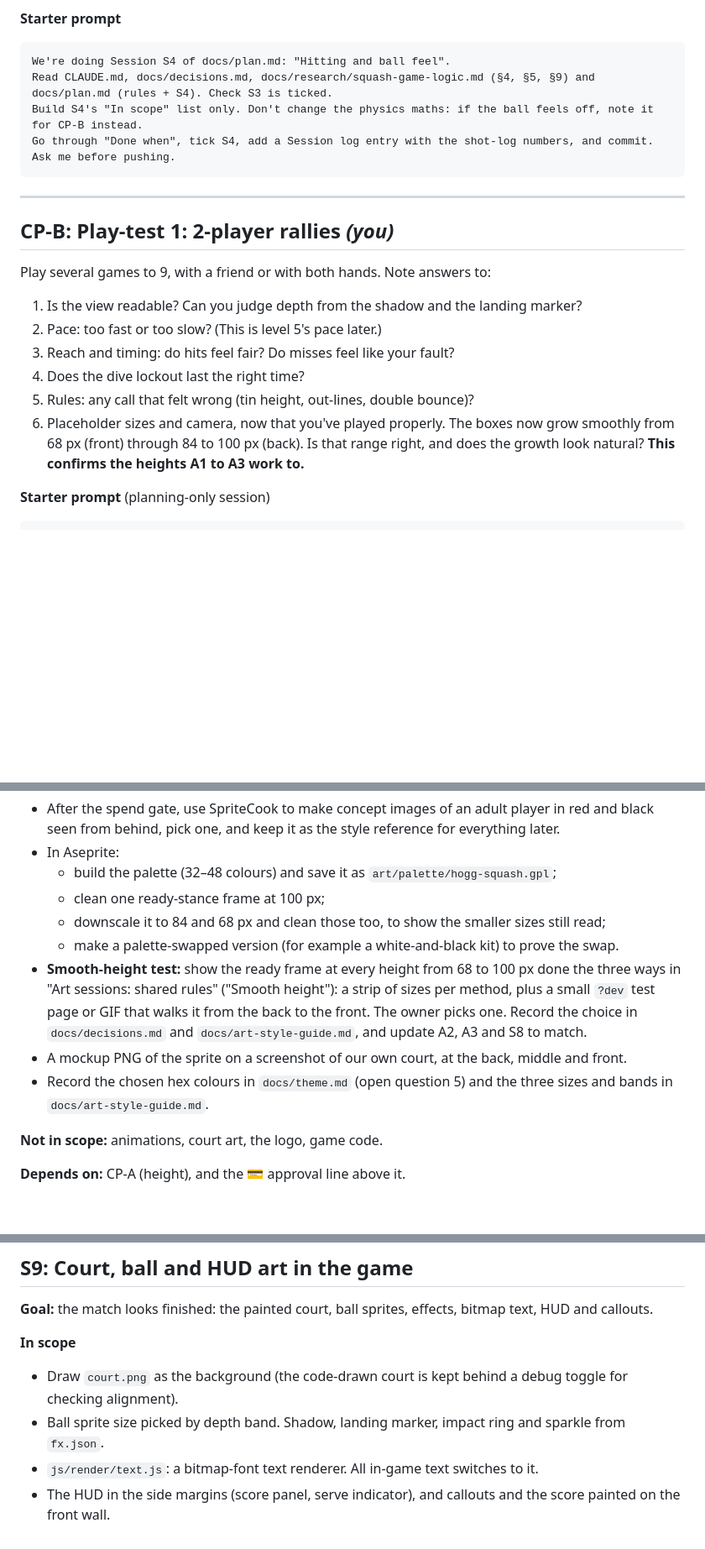
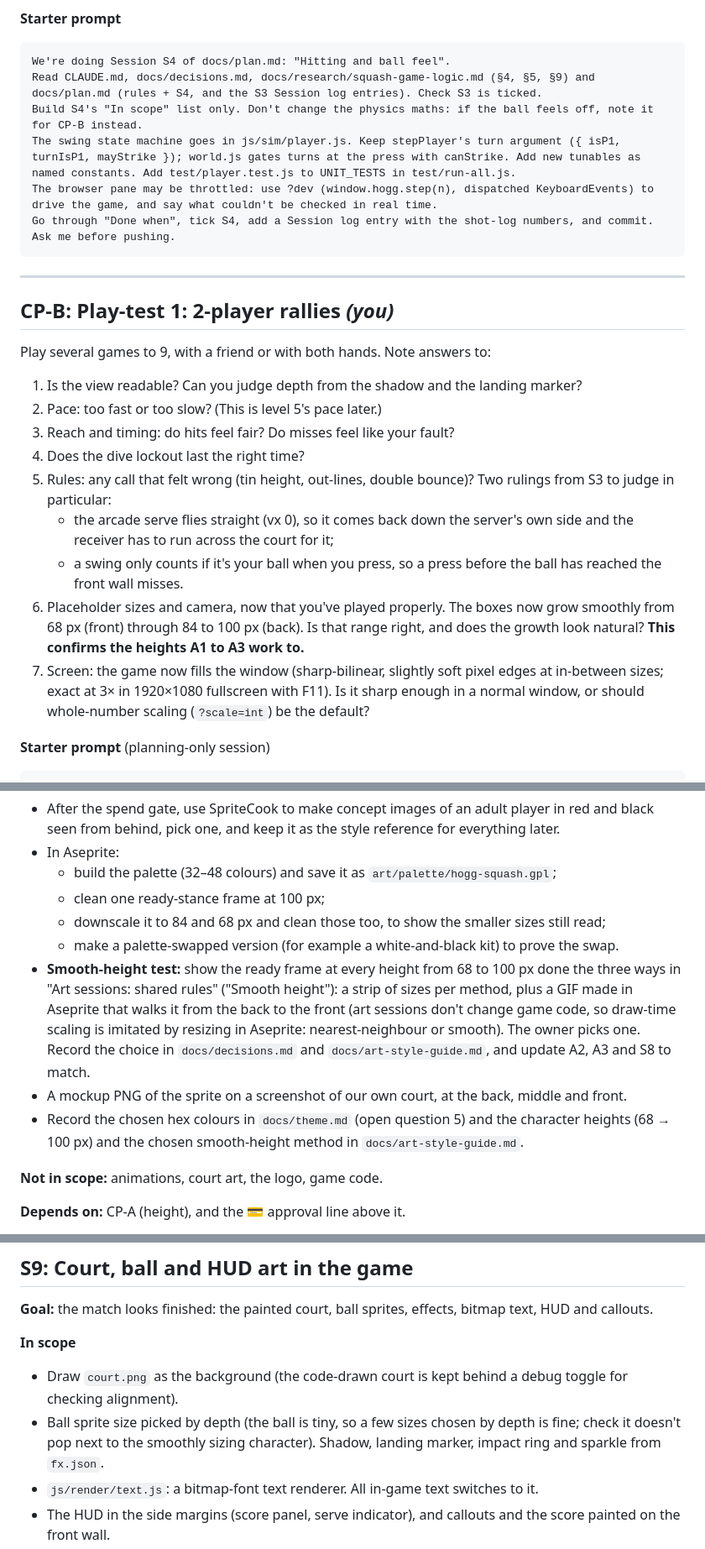
Before and after one commit to Ray-Ronin/hogg-squash, a Markdown page: docs/plan.md, 3 parts joined by grey strips. Shown at 84% size. GitHub-like rendering; blank space fills up the shorter version.

Commit message:
Plan: tidy-ups after S3 and today's display changes
- A1's smooth-height test uses an Aseprite GIF (art sessions change no code)
- CP-B asks about the straight serve, the press-time turn rule and screen scaling
- S4's starter prompt carries what S3 learned (turn gating, ?dev testing)
- S9's ball sizes are checked against the smooth character height
- CLAUDE.md status no longer says pre-code

Co-Authored-By: Claude Opus 5.5 <noreply@anthropic.com>

````diff
--- a/docs/plan.md
+++ b/docs/plan.md
@@ -341,8 +341,10 @@ Play-check it in the browser pane, go through "Done when", tick S3, add a Sessio
 **Starter prompt**
 ```text
 We're doing Session S4 of docs/plan.md: "Hitting and ball feel".
-Read CLAUDE.md, docs/decisions.md, docs/research/squash-game-logic.md (§4, §5, §9) and docs/plan.md (rules + S4). Check S3 is ticked.
+Read CLAUDE.md, docs/decisions.md, docs/research/squash-game-logic.md (§4, §5, §9) and docs/plan.md (rules + S4, and the S3 Session log entries). Check S3 is ticked.
 Build S4's "In scope" list only. Don't change the physics maths: if the ball feels off, note it for CP-B instead.
+The swing state machine goes in js/sim/player.js. Keep stepPlayer's turn argument ({ isP1, turnIsP1, mayStrike }); world.js gates turns at the press with canStrike. Add new tunables as named constants. Add test/player.test.js to UNIT_TESTS in test/run-all.js.
+The browser pane may be throttled: use ?dev (window.hogg.step(n), dispatched KeyboardEvents) to drive the game, and say what couldn't be checked in real time.
 Go through "Done when", tick S4, add a Session log entry with the shot-log numbers, and commit. Ask me before pushing.
 ```
 
@@ -355,8 +357,11 @@ Play several games to 9, with a friend or with both hands. Note answers to:
 2. Pace: too fast or too slow? (This is level 5's pace later.)
 3. Reach and timing: do hits feel fair? Do misses feel like your fault?
 4. Does the dive lockout last the right time?
-5. Rules: any call that felt wrong (tin height, out-lines, double bounce)?
+5. Rules: any call that felt wrong (tin height, out-lines, double bounce)? Two rulings from S3 to judge in particular:
+   - the arcade serve flies straight (vx 0), so it comes back down the server's own side and the receiver has to run across the court for it;
+   - a swing only counts if it's your ball when you press, so a press before the ball has reached the front wall misses.
 6. Placeholder sizes and camera, now that you've played properly. The boxes now grow smoothly from 68 px (front) through 84 to 100 px (back). Is that range right, and does the growth look natural? **This confirms the heights A1 to A3 work to.**
+7. Screen: the game now fills the window (sharp-bilinear, slightly soft pixel edges at in-between sizes; exact at 3× in 1920×1080 fullscreen with F11). Is it sharp enough in a normal window, or should whole-number scaling (`?scale=int`) be the default?
 
 **Starter prompt** (planning-only session)
 ```text
@@ -534,9 +539,9 @@ These apply to A1–A5:
   - clean one ready-stance frame at 100 px;
   - downscale it to 84 and 68 px and clean those too, to show the smaller sizes still read;
   - make a palette-swapped version (for example a white-and-black kit) to prove the swap.
-- **Smooth-height test:** show the ready frame at every height from 68 to 100 px done the three ways in "Art sessions: shared rules" ("Smooth height"): a strip of sizes per method, plus a small `?dev` test page or GIF that walks it from the back to the front. The owner picks one. Record the choice in `docs/decisions.md` and `docs/art-style-guide.md`, and update A2, A3 and S8 to match.
+- **Smooth-height test:** show the ready frame at every height from 68 to 100 px done the three ways in "Art sessions: shared rules" ("Smooth height"): a strip of sizes per method, plus a GIF made in Aseprite that walks it from the back to the front (art sessions don't change game code, so draw-time scaling is imitated by resizing in Aseprite: nearest-neighbour or smooth). The owner picks one. Record the choice in `docs/decisions.md` and `docs/art-style-guide.md`, and update A2, A3 and S8 to match.
 - A mockup PNG of the sprite on a screenshot of our own court, at the back, middle and front.
-- Record the chosen hex colours in `docs/theme.md` (open question 5) and the three sizes and bands in `docs/art-style-guide.md`.
+- Record the chosen hex colours in `docs/theme.md` (open question 5) and the character heights (68 → 100 px) and the chosen smooth-height method in `docs/art-style-guide.md`.
 
 **Not in scope:** animations, court art, the logo, game code.
 
@@ -744,7 +749,7 @@ No game code changes. No school logo. Finish with "Done when", tick A5, add a Se
 
 **In scope**
 - Draw `court.png` as the background (the code-drawn court is kept behind a debug toggle for checking alignment).
-- Ball sprite size picked by depth band. Shadow, landing marker, impact ring and sparkle from `fx.json`.
+- Ball sprite size picked by depth (the ball is tiny, so a few sizes chosen by depth is fine; check it doesn't pop next to the smoothly sizing character). Shadow, landing marker, impact ring and sparkle from `fx.json`.
 - `js/render/text.js`: a bitmap-font text renderer. All in-game text switches to it.
 - The HUD in the side margins (score panel, serve indicator), and callouts and the score painted on the front wall.
 - **One logo slot:** a single asset path and flag, off by default, so the school logo can be added later as a one-file change once it's confirmed.
````
Also changed, not shown: CLAUDE.md (+2 -2 lines).
